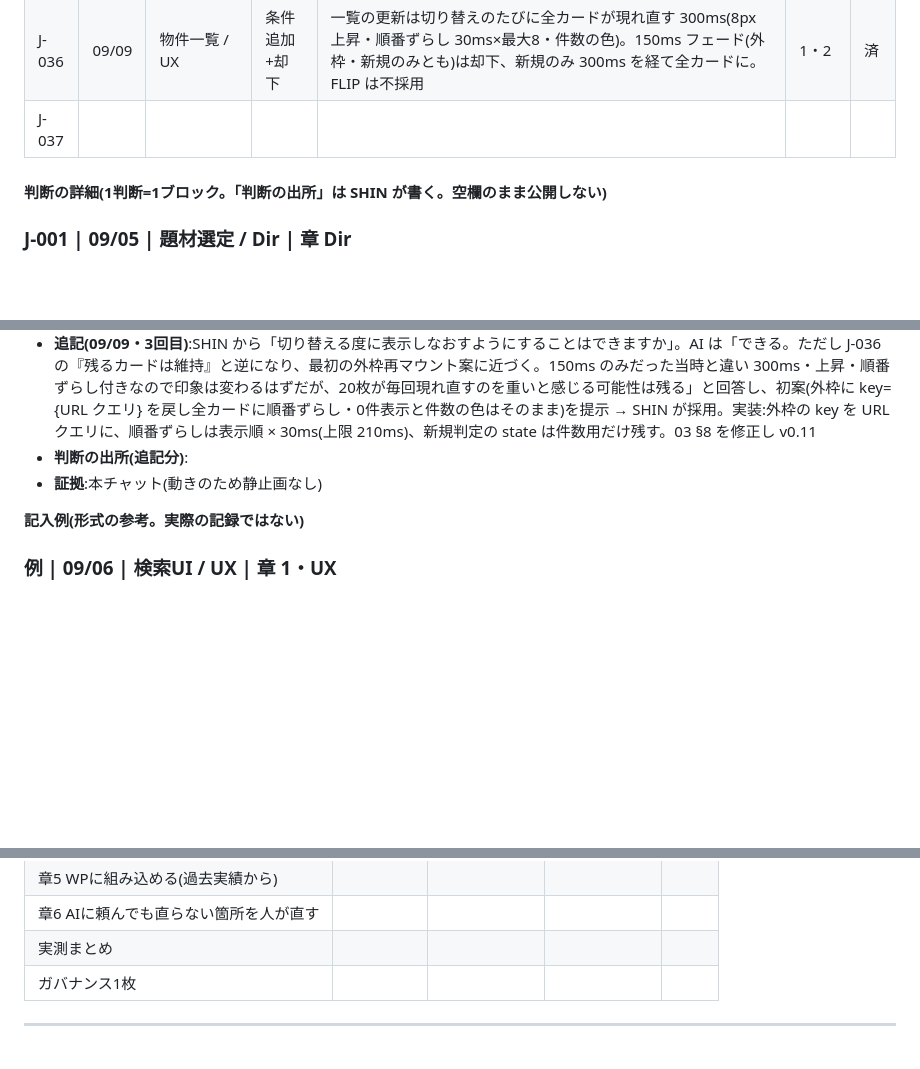
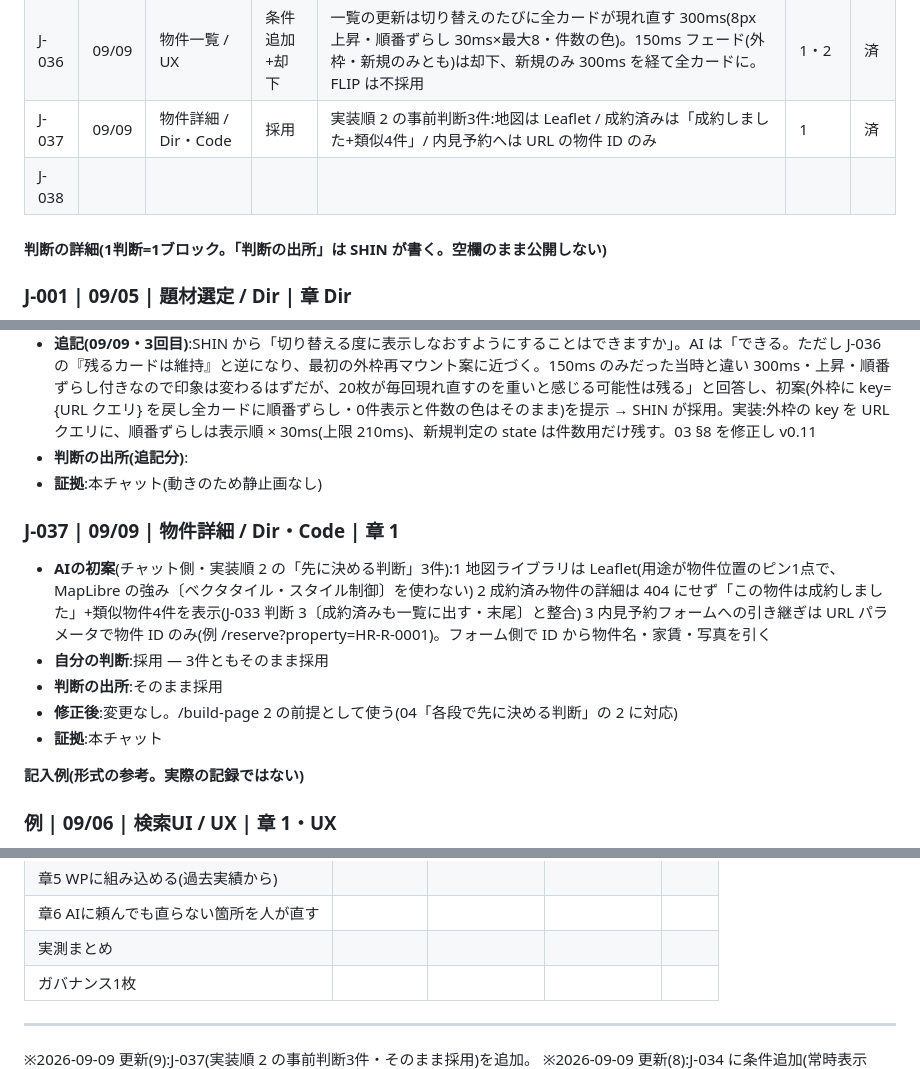
Before and after one commit to shinmori2020/hirakiya-fudosan, a Markdown page: docs/記録シート.md, 3 parts joined by grey strips. Drawn GitHub-style; blank space fills up the shorter version.

Commit message:
docs: add J-037 pre-decisions for stage 2
Co-Authored-By: Claude Fable 5.1 <noreply@anthropic.com>

```diff
--- a/docs/記録シート.md
+++ b/docs/記録シート.md
@@ -76,7 +76,8 @@
 | J-034 | 09/09 | 物件一覧 / Des・UX | 却下+条件追加 | 駅フィルターは折りたたみでなくチップ(沿線ごと横流し・選択は青緑塗り)。左カラムは sticky+内部スクロール。追記:常時表示4+詳細条件 / 駅チップの重複なし / 設備は上位6+もっと見る | 1・2 | 済 |
 | J-035 | 09/09 | 物件一覧 / Des | 条件追加 | 絞り込み欄の文字を本文より1段下げる(項目 13 / 小見出し 11・12 / チップ余白 8) | 2 | 済 |
 | J-036 | 09/09 | 物件一覧 / UX | 条件追加+却下 | 一覧の更新は切り替えのたびに全カードが現れ直す 300ms(8px 上昇・順番ずらし 30ms×最大8・件数の色)。150ms フェード(外枠・新規のみとも)は却下、新規のみ 300ms を経て全カードに。FLIP は不採用 | 1・2 | 済 |
-| J-037 | | | | | | |
+| J-037 | 09/09 | 物件詳細 / Dir・Code | 採用 | 実装順 2 の事前判断3件:地図は Leaflet / 成約済みは「成約しました+類似4件」/ 内見予約へは URL の物件 ID のみ | 1 | 済 |
+| J-038 | | | | | | |
 
 #### 判断の詳細(1判断=1ブロック。「判断の出所」は SHIN が書く。空欄のまま公開しない)
 
@@ -340,6 +341,13 @@
 - **判断の出所(追記分)**:
 - **証拠**:本チャット(動きのため静止画なし)
 
+### J-037 | 09/09 | 物件詳細 / Dir・Code | 章 1
+- **AIの初案**(チャット側・実装順 2 の「先に決める判断」3件):1 地図ライブラリは Leaflet(用途が物件位置のピン1点で、MapLibre の強み〔ベクタタイル・スタイル制御〕を使わない) 2 成約済み物件の詳細は 404 にせず「この物件は成約しました」+類似物件4件を表示(J-033 判断 3〔成約済みも一覧に出す・末尾〕と整合) 3 内見予約フォームへの引き継ぎは URL パラメータで物件 ID のみ(例 /reserve?property=HR-R-0001)。フォーム側で ID から物件名・家賃・写真を引く
+- **自分の判断**:採用 — 3件ともそのまま採用
+- **判断の出所**:そのまま採用
+- **修正後**:変更なし。/build-page 2 の前提として使う(04「各段で先に決める判断」の 2 に対応)
+- **証拠**:本チャット
+
 **記入例(形式の参考。実際の記録ではない)**
 
 ### 例 | 09/06 | 検索UI / UX | 章 1・UX
@@ -489,6 +497,7 @@
 
 ---
 
+※2026-09-09 更新(9):J-037(実装順 2 の事前判断3件・そのまま採用)を追加。
 ※2026-09-09 更新(8):J-034 に条件追加(常時表示4+詳細条件・駅チップ重複なし・設備上位6+もっと見る)。03 v0.12。
 ※2026-09-09 更新(7):J-036 を「切り替えのたびに全カードが現れ直す」に変更(SHIN 採用)。03 v0.11。
 ※2026-09-09 更新(6):J-036 を 300ms・8px 上昇・順番ずらし・件数の色に変更(150ms フェード却下)。03 v0.10。
```
